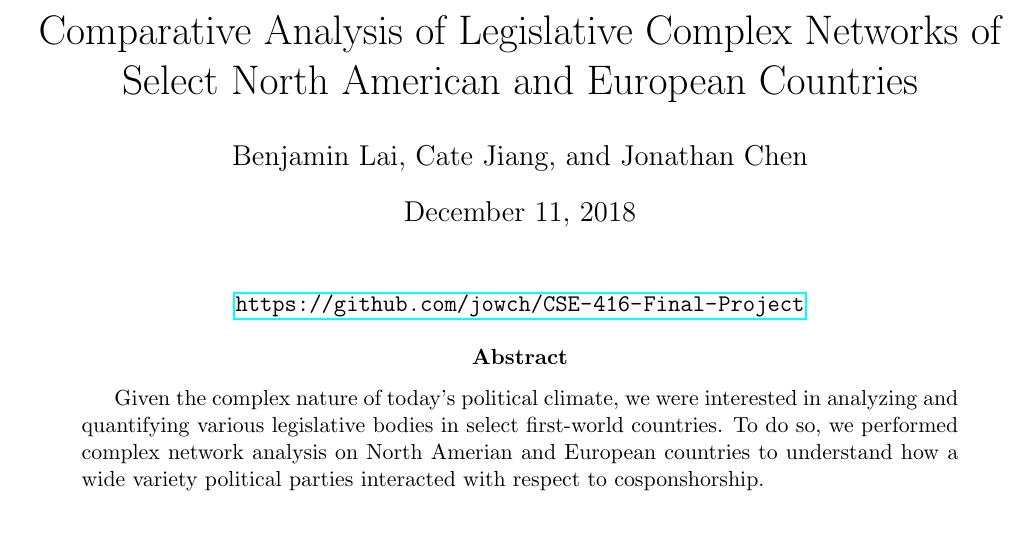
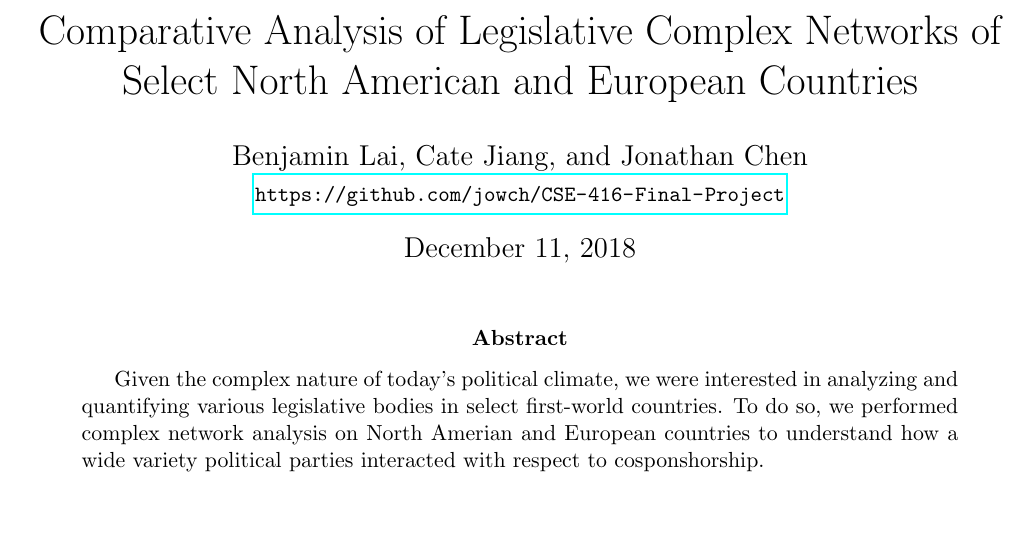
Before and after one commit to benlai97/CSE-416-Final-Project, a LaTeX paper (paper/paper.tex): part of page 1 of 2, cut so that both start at the same text, the shorter picture padded with empty space. Compiled offline with pdfLaTeX.

Commit message:
moved repository link to authors

```diff
--- a/paper/paper.tex
+++ b/paper/paper.tex
@@ -70,17 +70,14 @@
 % the document begins here!
 
 \title{Comparative Analysis of Legislative Complex Networks of Select North American and European Countries}
-\author{\names}
+\author{\names \\ \small\url{https://github.com/jowch/CSE-416-Final-Project}}
+
 \date{December 11, 2018}
 
 \begin{document}
 \maketitle
 % \vspace{0.1em}
 \thispagestyle{empty}
-
-\begin{center}
-  \url{https://github.com/jowch/CSE-416-Final-Project}
-\end{center}
 
 \begin{abstract}
     Given the complex nature of today's political climate, we were interested in analyzing and quantifying various legislative bodies in select first-world countries. To do so, we performed complex network analysis on North Amerian and European countries to understand how a wide variety political parties interacted with respect to cosponshorship.
```
Also changed, not shown: paper/paper.pdf.
